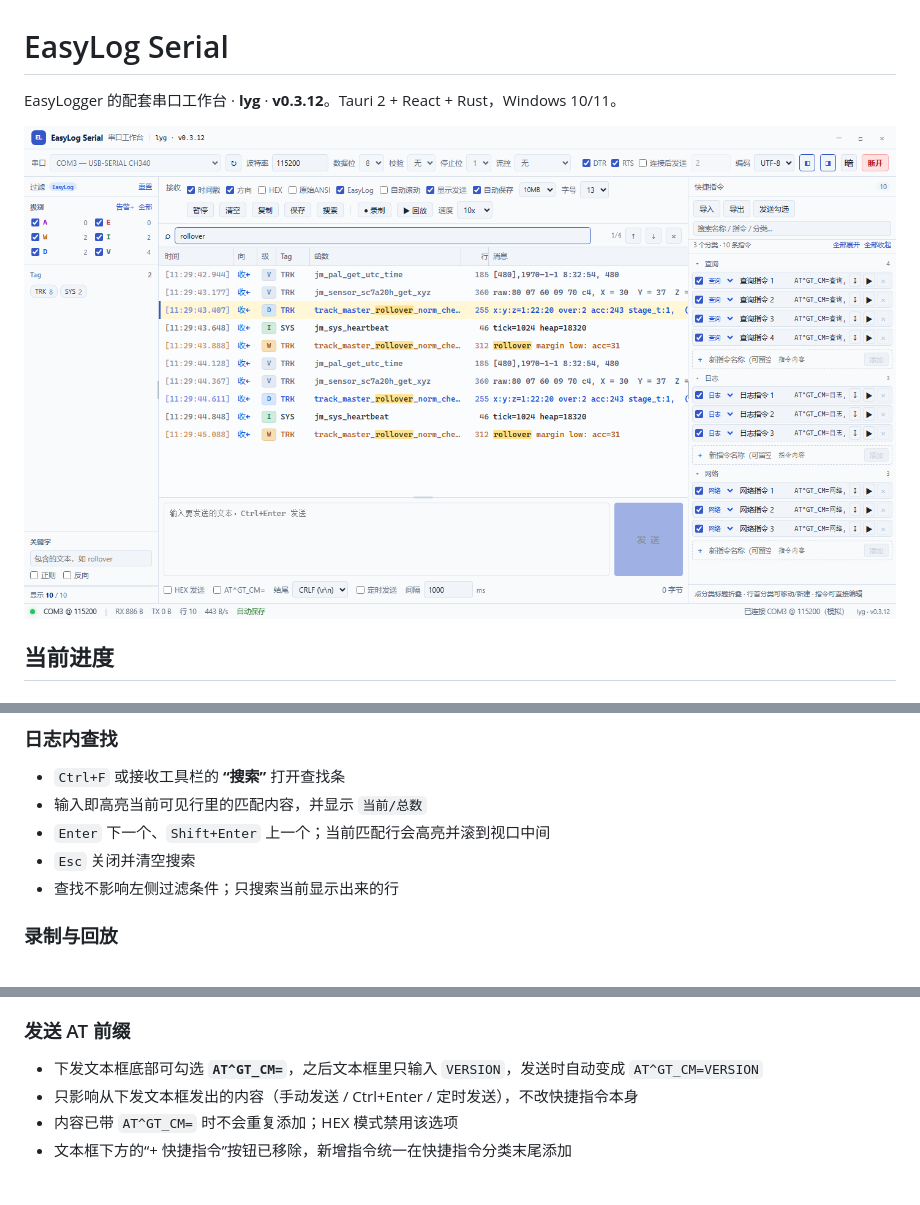
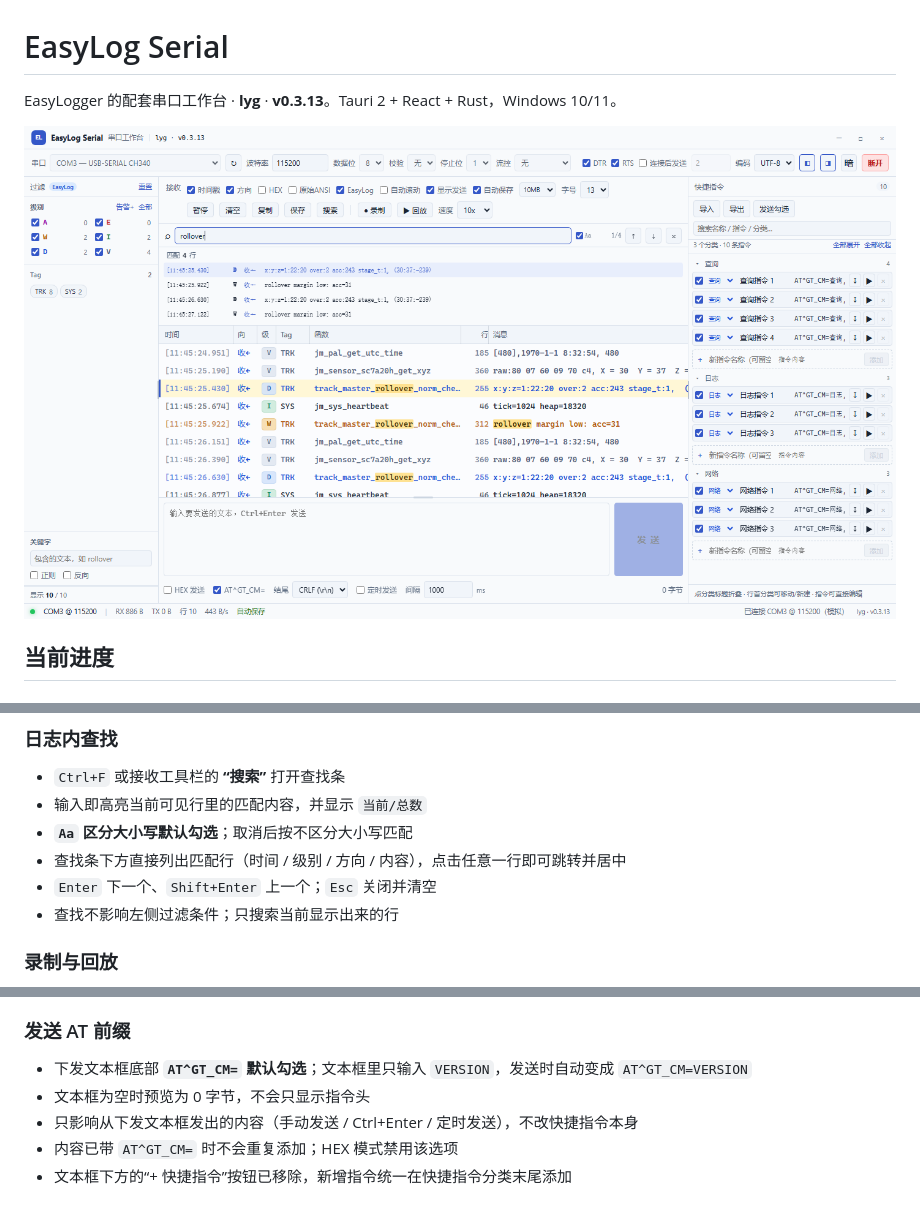
Before and after one commit to Sky-Demo-i/EasyLog-Serial, a Markdown page: README.md, 3 parts joined by grey strips. Rendered like a GitHub page; pictures changed too: docs/ui-v0312.png (deleted), docs/ui-v0313.png (added).

```diff
--- a/README.md
+++ b/README.md
@@ -1,8 +1,8 @@
 # EasyLog Serial
 
-EasyLogger 的配套串口工作台 · **lyg** · **v0.3.12**。Tauri 2 + React + Rust，Windows 10/11。
+EasyLogger 的配套串口工作台 · **lyg** · **v0.3.13**。Tauri 2 + React + Rust，Windows 10/11。
 
-![界面预览（默认浅色，多分类同时展开）](docs/ui-v0312.png)
+![界面预览（默认浅色，多分类同时展开）](docs/ui-v0313.png)
 
 ## 当前进度
 
@@ -44,8 +44,9 @@ EasyLogger 的配套串口工作台 · **lyg** · **v0.3.12**。Tauri 2 + React
 
 - `Ctrl+F` 或接收工具栏的 **“搜索”** 打开查找条
 - 输入即高亮当前可见行里的匹配内容，并显示 `当前/总数`
-- `Enter` 下一个、`Shift+Enter` 上一个；当前匹配行会高亮并滚到视口中间
-- `Esc` 关闭并清空搜索
+- **`Aa` 区分大小写默认勾选**；取消后按不区分大小写匹配
+- 查找条下方直接列出匹配行（时间 / 级别 / 方向 / 内容），点击任意一行即可跳转并居中
+- `Enter` 下一个、`Shift+Enter` 上一个；`Esc` 关闭并清空
 - 查找不影响左侧过滤条件；只搜索当前显示出来的行
 
 ### 录制与回放
@@ -111,7 +112,8 @@ EasyLogger 的配套串口工作台 · **lyg** · **v0.3.12**。Tauri 2 + React
 
 ### 发送 AT 前缀
 
-- 下发文本框底部可勾选 **`AT^GT_CM=`**，之后文本框里只输入 `VERSION`，发送时自动变成 `AT^GT_CM=VERSION`
+- 下发文本框底部 **`AT^GT_CM=` 默认勾选**；文本框里只输入 `VERSION`，发送时自动变成 `AT^GT_CM=VERSION`
+- 文本框为空时预览为 0 字节，不会只显示指令头
 - 只影响从下发文本框发出的内容（手动发送 / Ctrl+Enter / 定时发送），不改快捷指令本身
 - 内容已带 `AT^GT_CM=` 时不会重复添加；HEX 模式禁用该选项
 - 文本框下方的“+ 快捷指令”按钮已移除，新增指令统一在快捷指令分类末尾添加
```
Also changed, not shown: other parts of README.md (+1 -1 lines), docs/上位机设计方案.md (+1 -1 lines), 11 other files.
